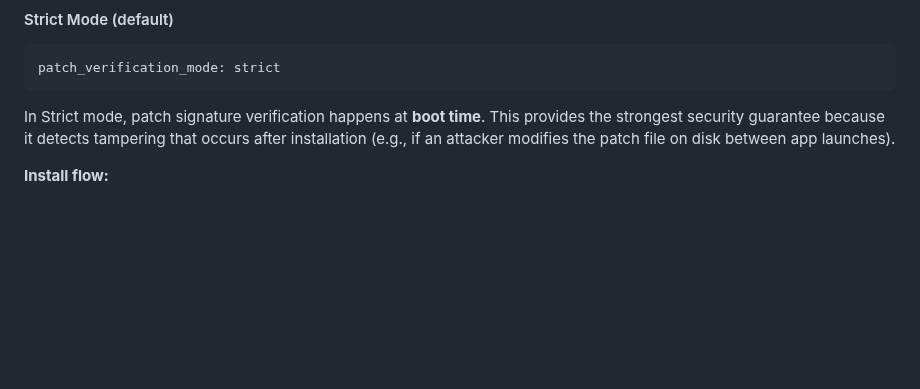
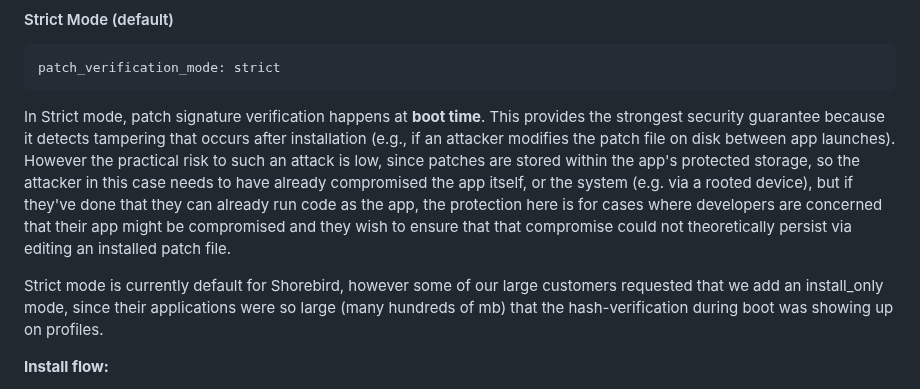
Before and after one commit to shorebirdtech/updater, a Markdown page: library/README.md, the part around the change. Drawn GitHub-style; blank space fills up the shorter version.

Commit message:
feat: add more comments to readme

```diff
--- a/library/README.md
+++ b/library/README.md
@@ -231,7 +231,19 @@ patch_verification_mode: strict
 In Strict mode, patch signature verification happens at **boot time**. This
 provides the strongest security guarantee because it detects tampering that
 occurs after installation (e.g., if an attacker modifies the patch file on
-disk between app launches).
+disk between app launches).  However the practical risk to such an attack is
+low, since patches are stored within the app's protected storage, so the
+attacker in this case needs to have already compromised the app itself, or
+the system (e.g. via a rooted device), but if they've done that they can
+already run code as the app, the protection here is for cases where developers
+are concerned that their app might be compromised and they wish to ensure that
+that compromise could not theoretically persist via editing an installed
+patch file.
+
+Strict mode is currently default for Shorebird, however some of our large
+customers requested that we add an install_only mode, since their applications
+were so large (many hundreds of mb) that the hash-verification during boot
+was showing up on profiles.
 
 **Install flow:**
 1. Download patch from server
```
